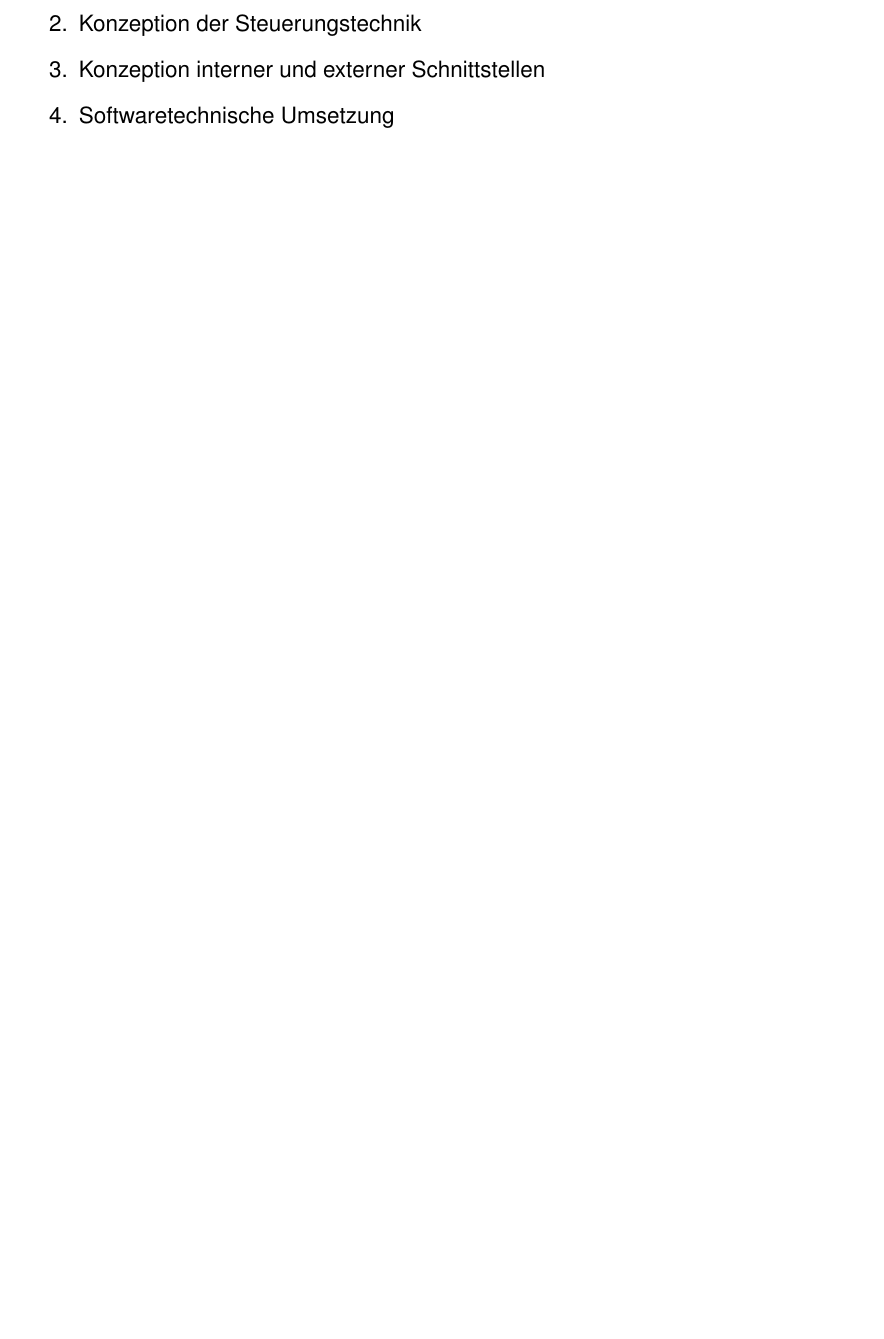
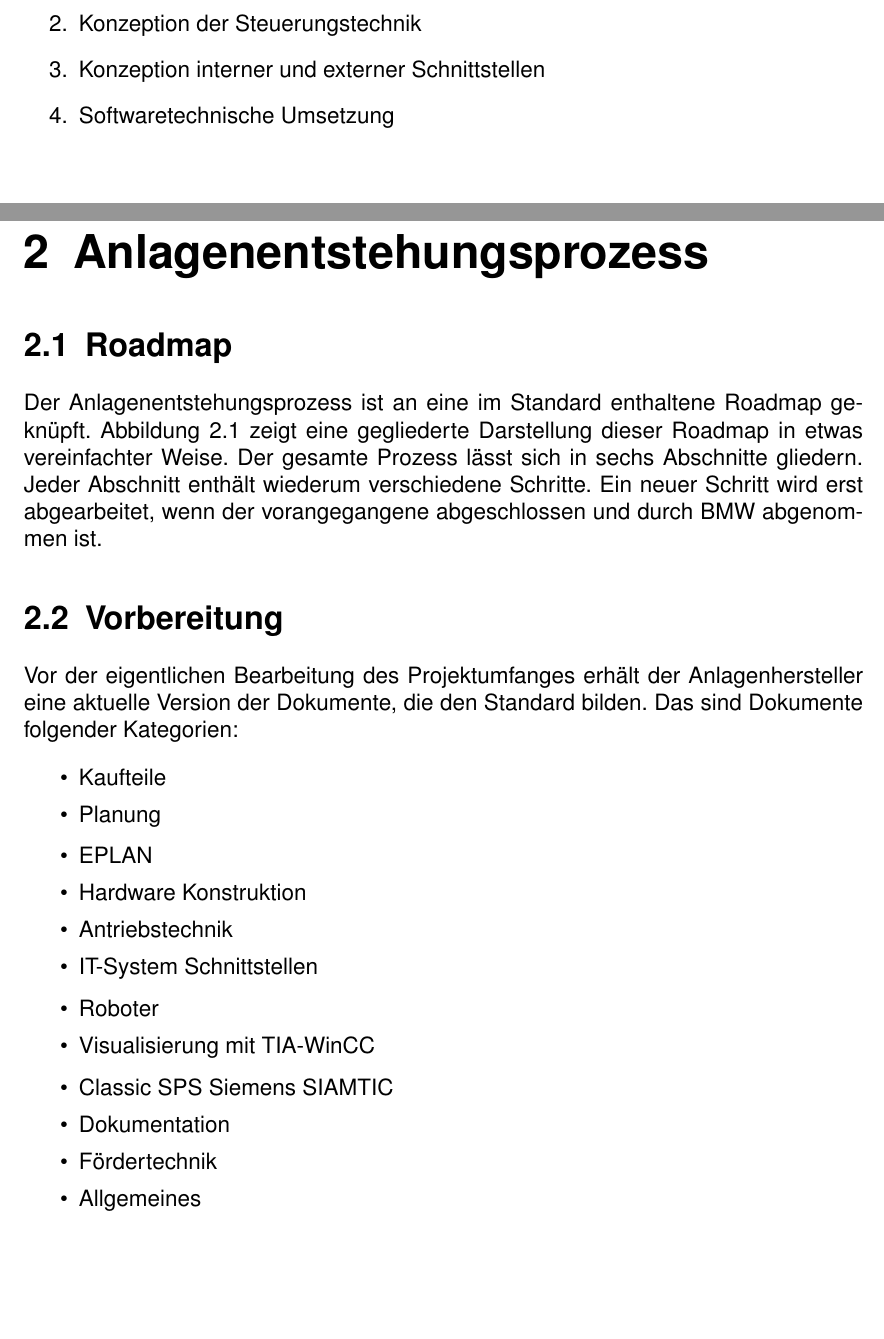
Before and after one commit to RoDoerIng/ReportBMWTestProject, a LaTeX book (document.tex, which reads tex/constructionProcess.tex): part of page 4 of 4 before the commit and two parts of pages 4 and 5 of 8 after it, the two joined at a grey line, cut so that both start at the same text, the shorter picture padded with empty space. Compiled offline with pdfLaTeX.

Commit message:
- added control concept chapter - added cosntruction process chapter - edited construction process chapter

```diff
--- /dev/null
+++ b/tex/constructionProcess.tex
@@ -0,0 +1,31 @@
+%% Construction Process
+
+%%%% SUBFILE %%%%
+% subfiles allows to compile from a subfile and not main document
+% to make it work in a folder structure, the root document needs to be specified
+% in each subfile with the following line (placed somewhere at the beginning):
+% !TEX root =  ../document.tex
+
+\chapter{Anlagenentstehungsprozess}
+\bild{t}{width=\textwidth}{roadmap}{Anlagenentstehungsprozess: Roadmap}
+\section{Roadmap}
+Der Anlagenentstehungsprozess ist an eine im Standard enthaltene Roadmap geknüpft. Abbildung~\ref{fig:roadmap} zeigt eine gegliederte Darstellung dieser Roadmap in etwas vereinfachter Weise. %Wie bereits in Kapitel~\ref{chap:intro} erwähnt, sind die einzelnen Schritte während der gesamten Projektbearbeitung klar definiert.
+Der gesamte Prozess lässt sich in sechs Abschnitte gliedern. Jeder Abschnitt enthält wiederum verschiedene Schritte. Ein neuer Schritt wird erst abgearbeitet, wenn der vorangegangene abgeschlossen und durch BMW abgenommen ist.
+
+\section{Vorbereitung}
+Vor der eigentlichen Bearbeitung des Projektumfanges erhält der Anlagenhersteller eine aktuelle Version der Dokumente, die den Standard bilden. Das sind Dokumente folgender Kategorien:
+\begin{spacing}{0.5}
+  \begin{itemize}
+    \item Kaufteile
+    \item Planung
+    \item EPLAN
+    \item Hardware Konstruktion
+    \item Antriebstechnik
+    \item IT-System Schnittstellen
+    \item Roboter
+    \item Visualisierung mit TIA-WinCC
+    \item Classic SPS Siemens SIAMTIC
+    \item Dokumentation
+    \item Fördertechnik
+    \item Allgemeines
+  \end{itemize}
```
Also changed, not shown: document.tex (+3 -0 lines), mystyle.sty (+20 -0 lines), tex/controlConcept.tex (added, +9 -0 lines), tex/intro.tex (+1 -0 lines), document.pdf, img/roadmap.pdf (added), tex/constructionProcess.tex (8 more changed lines), 2 other files.
